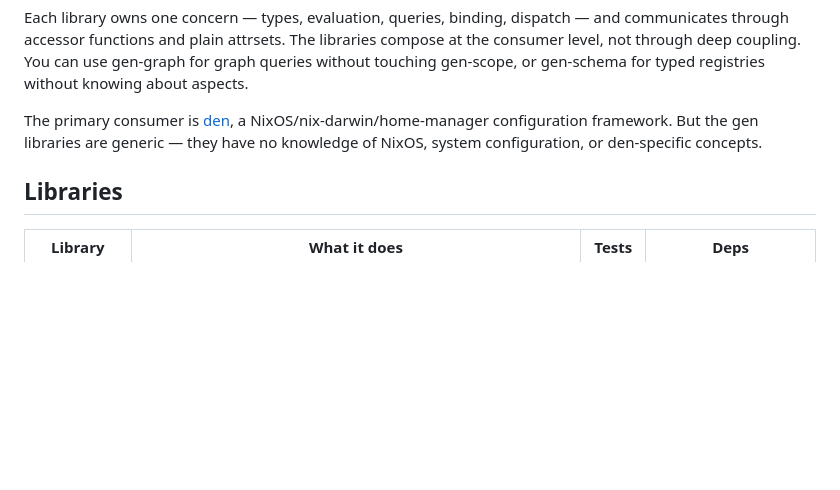
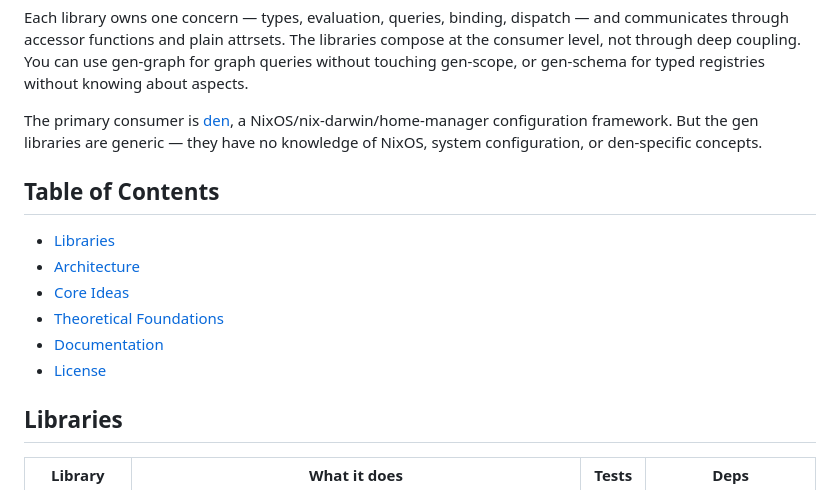
Before and after one commit to sini/gen, a Markdown page: README.md, the part around the change. Drawn GitHub-style; blank space fills up the shorter version.

Commit message:
docs: add TOCs to all three ecosystem documents

```diff
--- a/README.md
+++ b/README.md
@@ -5,6 +5,15 @@ The gen ecosystem is a set of decoupled Nix libraries for building demand-driven
 Each library owns one concern — types, evaluation, queries, binding, dispatch — and communicates through accessor functions and plain attrsets. The libraries compose at the consumer level, not through deep coupling. You can use gen-graph for graph queries without touching gen-scope, or gen-schema for typed registries without knowing about aspects.
 
 The primary consumer is [den](https://github.com/sini/den), a NixOS/nix-darwin/home-manager configuration framework. But the gen libraries are generic — they have no knowledge of NixOS, system configuration, or den-specific concepts.
+
+## Table of Contents
+
+- [Libraries](#libraries)
+- [Architecture](#architecture)
+- [Core Ideas](#core-ideas)
+- [Theoretical Foundations](#theoretical-foundations)
+- [Documentation](#documentation)
+- [License](#license)
 
 ## Libraries
 
```
Also changed, not shown: ARCHITECTURE.md (+9 -0 lines), TERMINOLOGY.md (+18 -0 lines).
